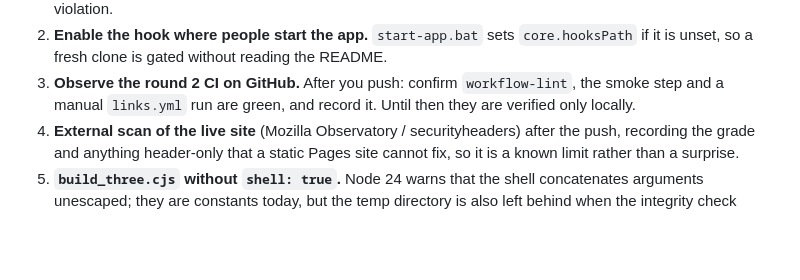
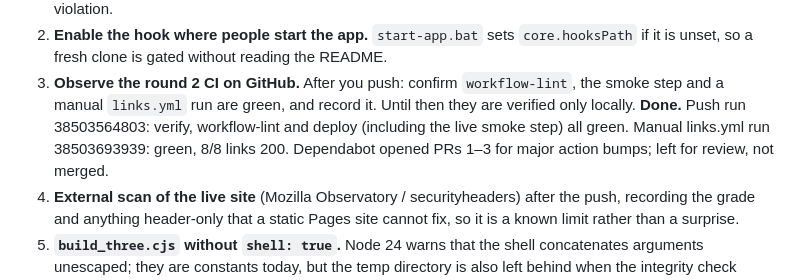
Before and after one commit to AndreiBautin/andreibautin.github.io, a Markdown page: docs/SECURITY_BACKLOG.md, the part around the change. GitHub-like rendering; blank space fills up the shorter version.

Commit message:
Record the round 2 CI jobs passing on GitHub
Co-Authored-By: Claude Opus 5.5 <noreply@anthropic.com>

```diff
--- a/docs/SECURITY_BACKLOG.md
+++ b/docs/SECURITY_BACKLOG.md
@@ -143,6 +143,10 @@ comment nits; start-app.bat does not enable the pre-push hook.
 3. **Observe the round 2 CI on GitHub.** After you push: confirm
    `workflow-lint`, the smoke step and a manual `links.yml` run are
    green, and record it. Until then they are verified only locally.
+   **Done.** Push run 38503564803: verify, workflow-lint and deploy
+   (including the live smoke step) all green. Manual links.yml run
+   38503693939: green, 8/8 links 200. Dependabot opened PRs 1–3 for
+   major action bumps; left for review, not merged.
 4. **External scan of the live site** (Mozilla Observatory / securityheaders)
    after the push, recording the grade and anything header-only that a
    static Pages site cannot fix, so it is a known limit rather than a
```
